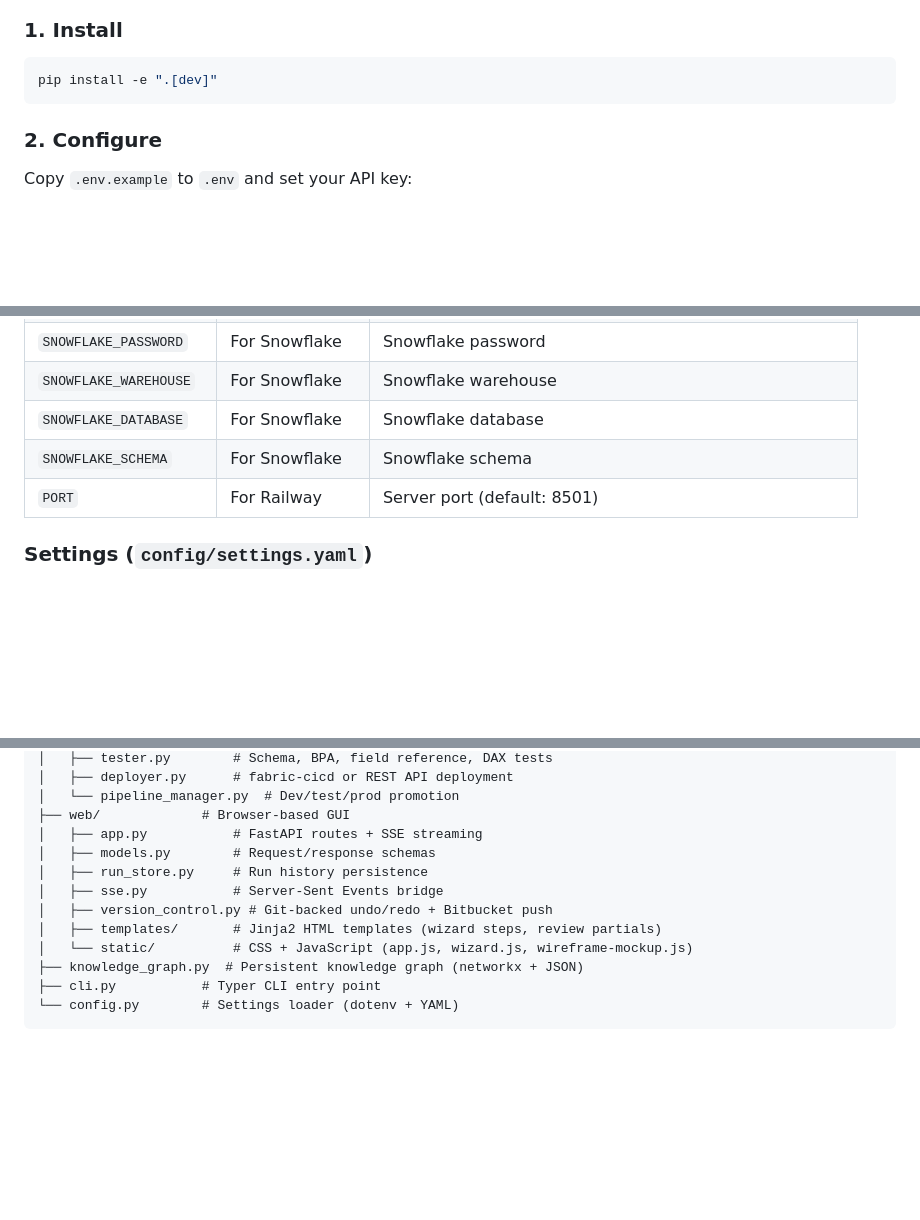
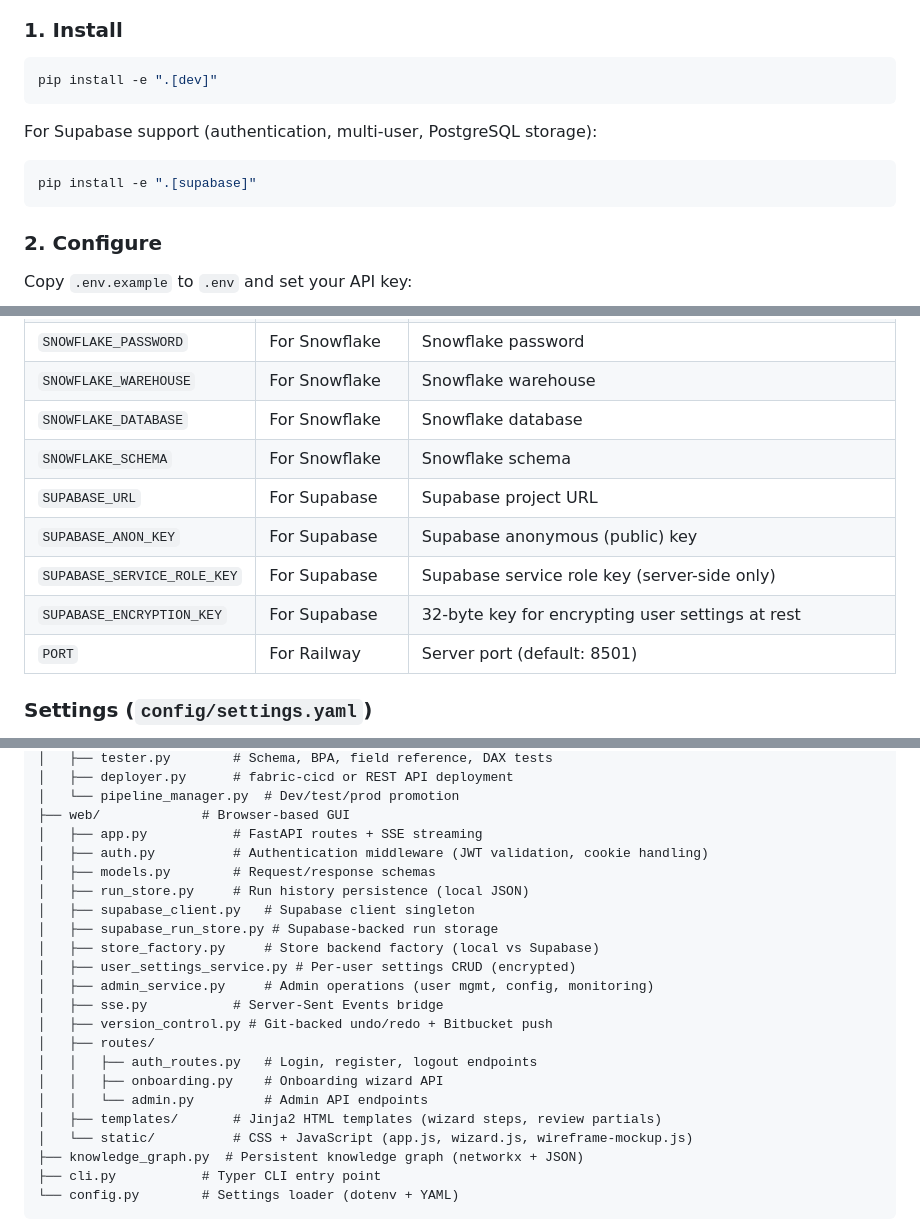
Before and after one commit to tekonen/PowerBI-Developer, a Markdown page: README.md, 3 parts joined by grey strips. Rendered like a GitHub page; blank space fills up the shorter version.

````diff
--- a/README.md
+++ b/README.md
@@ -51,6 +51,12 @@ The tool runs an 8-step multi-agent pipeline. Each step uses a specialist Claude
 
 ```bash
 pip install -e ".[dev]"
+```
+
+For Supabase support (authentication, multi-user, PostgreSQL storage):
+
+```bash
+pip install -e ".[supabase]"
 ```
 
 ### 2. Configure
@@ -271,6 +277,10 @@ Deployment methods:
 | `SNOWFLAKE_WAREHOUSE` | For Snowflake | Snowflake warehouse |
 | `SNOWFLAKE_DATABASE` | For Snowflake | Snowflake database |
 | `SNOWFLAKE_SCHEMA` | For Snowflake | Snowflake schema |
+| `SUPABASE_URL` | For Supabase | Supabase project URL |
+| `SUPABASE_ANON_KEY` | For Supabase | Supabase anonymous (public) key |
+| `SUPABASE_SERVICE_ROLE_KEY` | For Supabase | Supabase service role key (server-side only) |
+| `SUPABASE_ENCRYPTION_KEY` | For Supabase | 32-byte key for encrypting user settings at rest |
 | `PORT` | For Railway | Server port (default: 8501) |
 
 ### Settings (`config/settings.yaml`)
@@ -427,10 +496,20 @@ src/pbi_developer/
 │   └── pipeline_manager.py  # Dev/test/prod promotion
 ├── web/             # Browser-based GUI
 │   ├── app.py           # FastAPI routes + SSE streaming
+│   ├── auth.py          # Authentication middleware (JWT validation, cookie handling)
 │   ├── models.py        # Request/response schemas
-│   ├── run_store.py     # Run history persistence
+│   ├── run_store.py     # Run history persistence (local JSON)
+│   ├── supabase_client.py   # Supabase client singleton
+│   ├── supabase_run_store.py # Supabase-backed run storage
+│   ├── store_factory.py     # Store backend factory (local vs Supabase)
+│   ├── user_settings_service.py # Per-user settings CRUD (encrypted)
+│   ├── admin_service.py     # Admin operations (user mgmt, config, monitoring)
 │   ├── sse.py           # Server-Sent Events bridge
 │   ├── version_control.py # Git-backed undo/redo + Bitbucket push
+│   ├── routes/
+│   │   ├── auth_routes.py   # Login, register, logout endpoints
+│   │   ├── onboarding.py    # Onboarding wizard API
+│   │   └── admin.py         # Admin API endpoints
 │   ├── templates/       # Jinja2 HTML templates (wizard steps, review partials)
 │   └── static/          # CSS + JavaScript (app.js, wizard.js, wireframe-mockup.js)
 ├── knowledge_graph.py  # Persistent knowledge graph (networkx + JSON)
````
Also changed, not shown: other parts of README.md (+59 -0 lines).
